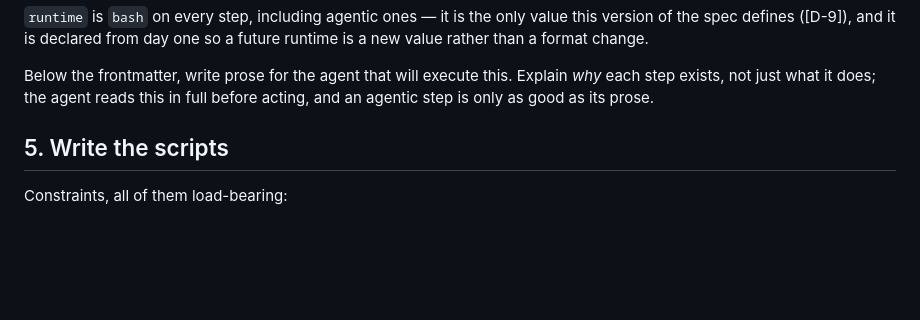
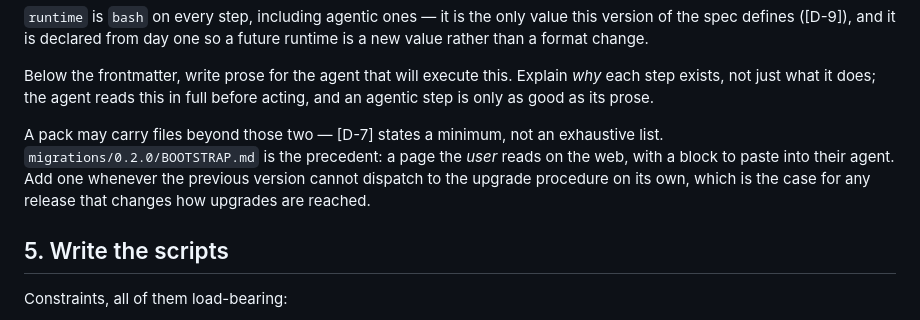
Before and after one commit to pserey/megabrain.md, a Markdown page: docs/AUTHORING-MIGRATIONS.md, the part around the change. Rendered like a GitHub page; blank space fills up the shorter version.

```diff
--- a/docs/AUTHORING-MIGRATIONS.md
+++ b/docs/AUTHORING-MIGRATIONS.md
@@ -65,6 +65,8 @@ steps:
 `runtime` is `bash` on every step, including agentic ones — it is the only value this version of the spec defines ([D-9]), and it is declared from day one so a future runtime is a new value rather than a format change.
 
 Below the frontmatter, write prose for the agent that will execute this. Explain *why* each step exists, not just what it does; the agent reads this in full before acting, and an agentic step is only as good as its prose.
+
+A pack may carry files beyond those two — [D-7] states a minimum, not an exhaustive list. `migrations/0.2.0/BOOTSTRAP.md` is the precedent: a page the *user* reads on the web, with a block to paste into their agent. Add one whenever the previous version cannot dispatch to the upgrade procedure on its own, which is the case for any release that changes how upgrades are reached.
 
 ## 5. Write the scripts
 
```
Also changed, not shown: README.md (+2 -0 lines), migrations/0.2.0/BOOTSTRAP.md (added, +76 -0 lines).
